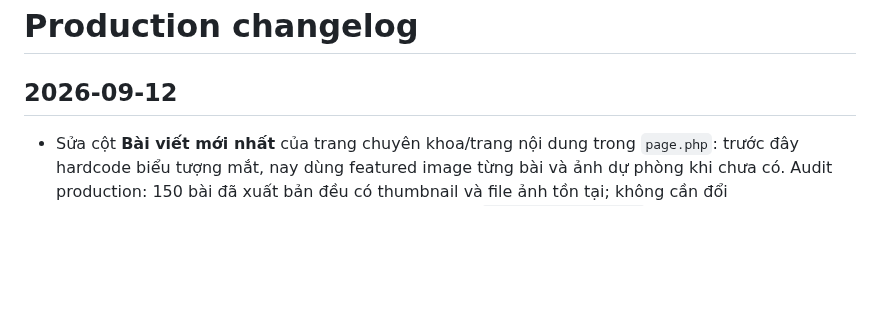
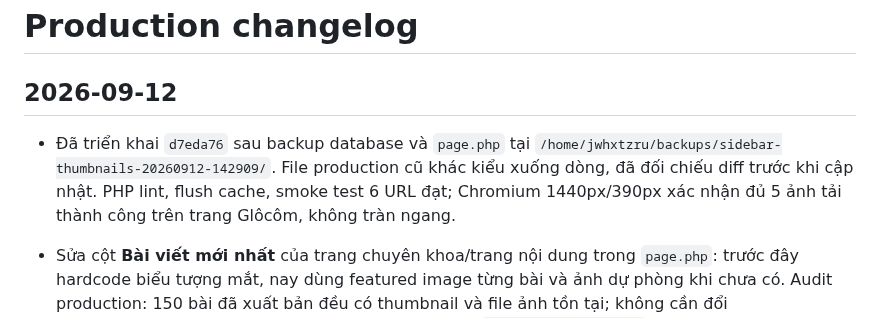
Before and after one commit to minhtienlove-tech/mathanoibacninh-ops, a Markdown page: docs/CHANGELOG.md, the part around the change. Rendered like a GitHub page; blank space fills up the shorter version.

Commit message:
docs: verify latest article thumbnail fix

```diff
--- a/docs/CHANGELOG.md
+++ b/docs/CHANGELOG.md
@@ -1,6 +1,8 @@
 # Production changelog
 
 ## 2026-09-12
+
+- Đã triển khai `d7eda76` sau backup database và `page.php` tại `/home/jwhxtzru/backups/sidebar-thumbnails-20260912-142909/`. File production cũ khác kiểu xuống dòng, đã đối chiếu diff trước khi cập nhật. PHP lint, flush cache, smoke test 6 URL đạt; Chromium 1440px/390px xác nhận đủ 5 ảnh tải thành công trên trang Glôcôm, không tràn ngang.
 
 - Sửa cột **Bài viết mới nhất** của trang chuyên khoa/trang nội dung trong `page.php`: trước đây hardcode biểu tượng mắt, nay dùng featured image từng bài và ảnh dự phòng khi chưa có. Audit production: 150 bài đã xuất bản đều có thumbnail và file ảnh tồn tại; không cần đổi database/media. PHP lint và render WordPress trang `/chuyen-khoa/glocom/` xác nhận 5 ảnh thật. Backup: `/home/jwhxtzru/backups/sidebar-thumbnails-20260912-142909/`.
 
```
